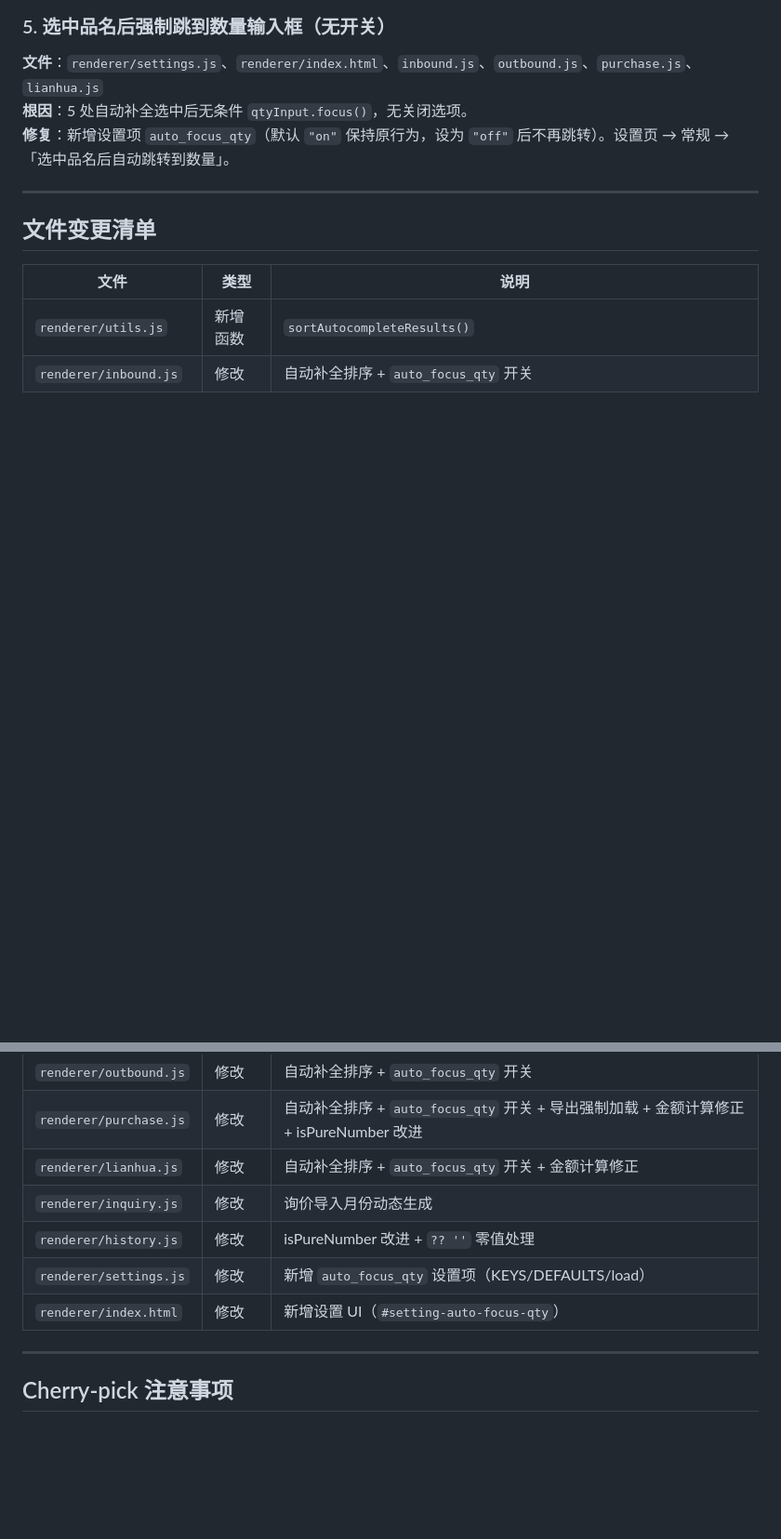
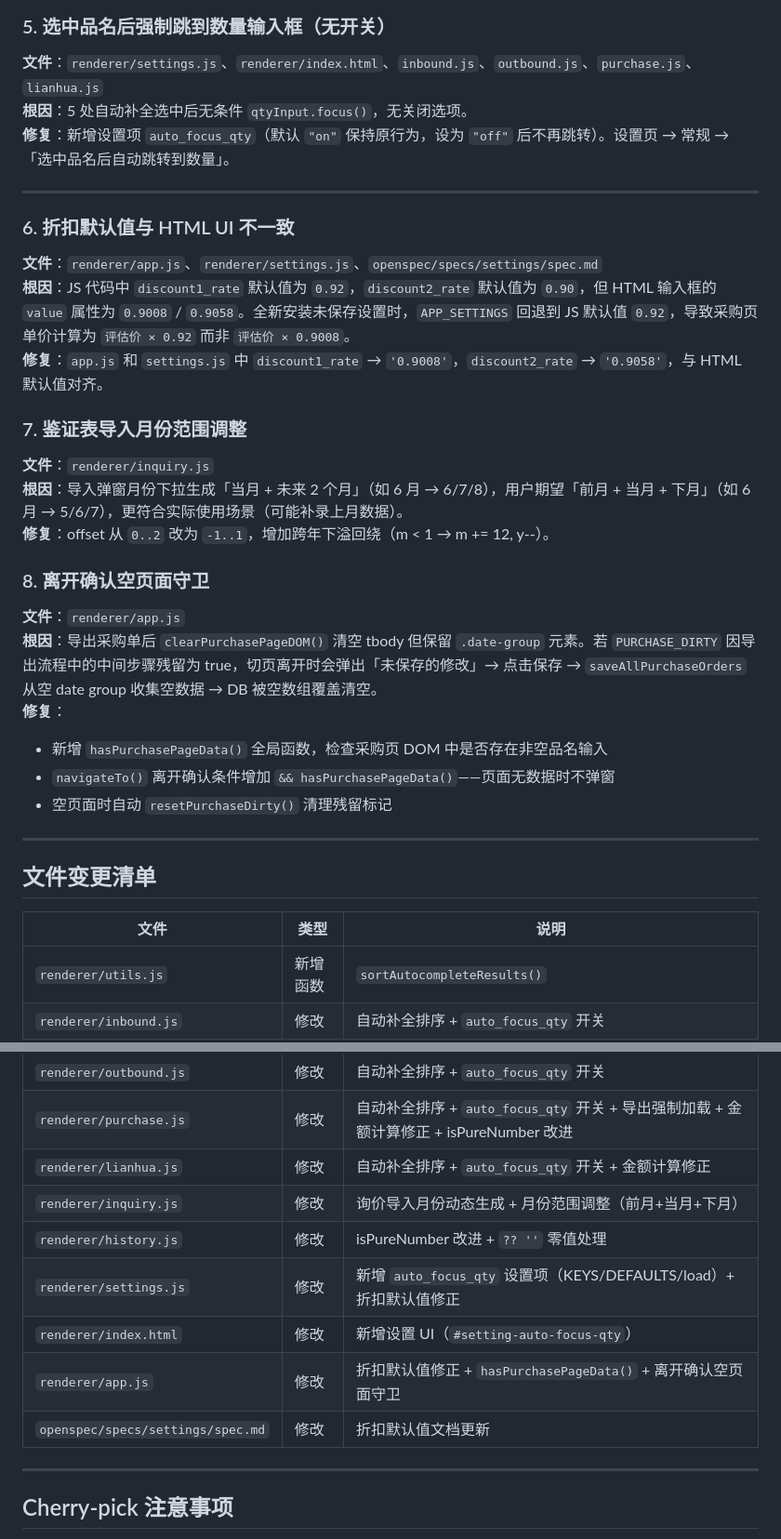
Before and after one commit to YourLanternFestival/StockPot, a Markdown page: changelog/CHANGELOG-WIN7-IA32.md, 2 parts joined by grey strips. Shown at 93% size. Drawn GitHub-style; blank space fills up the shorter version.

Commit message:
docs: 更新 WIN7-IA32 changelog，追加折扣默认值/导入月份/离开确认守卫三项

```diff
--- a/changelog/CHANGELOG-WIN7-IA32.md
+++ b/changelog/CHANGELOG-WIN7-IA32.md
@@ -48,6 +48,29 @@
 
 ---
 
+### 6. 折扣默认值与 HTML UI 不一致
+
+**文件**：`renderer/app.js`、`renderer/settings.js`、`openspec/specs/settings/spec.md`
+**根因**：JS 代码中 `discount1_rate` 默认值为 `0.92`，`discount2_rate` 默认值为 `0.90`，但 HTML 输入框的 `value` 属性为 `0.9008` / `0.9058`。全新安装未保存设置时，`APP_SETTINGS` 回退到 JS 默认值 `0.92`，导致采购页单价计算为 `评估价 × 0.92` 而非 `评估价 × 0.9008`。
+**修复**：`app.js` 和 `settings.js` 中 `discount1_rate` → `'0.9008'`，`discount2_rate` → `'0.9058'`，与 HTML 默认值对齐。
+
+### 7. 鉴证表导入月份范围调整
+
+**文件**：`renderer/inquiry.js`
+**根因**：导入弹窗月份下拉生成「当月 + 未来 2 个月」（如 6 月 → 6/7/8），用户期望「前月 + 当月 + 下月」（如 6 月 → 5/6/7），更符合实际使用场景（可能补录上月数据）。
+**修复**：offset 从 `0..2` 改为 `-1..1`，增加跨年下溢回绕（m < 1 → m += 12, y--）。
+
+### 8. 离开确认空页面守卫
+
+**文件**：`renderer/app.js`
+**根因**：导出采购单后 `clearPurchasePageDOM()` 清空 tbody 但保留 `.date-group` 元素。若 `PURCHASE_DIRTY` 因导出流程中的中间步骤残留为 true，切页离开时会弹出「未保存的修改」→ 点击保存 → `saveAllPurchaseOrders` 从空 date group 收集空数据 → DB 被空数组覆盖清空。
+**修复**：
+- 新增 `hasPurchasePageData()` 全局函数，检查采购页 DOM 中是否存在非空品名输入
+- `navigateTo()` 离开确认条件增加 `&& hasPurchasePageData()`——页面无数据时不弹窗
+- 空页面时自动 `resetPurchaseDirty()` 清理残留标记
+
+---
+
 ## 文件变更清单
 
 | 文件 | 类型 | 说明 |
@@ -57,10 +80,12 @@
 | `renderer/outbound.js` | 修改 | 自动补全排序 + `auto_focus_qty` 开关 |
 | `renderer/purchase.js` | 修改 | 自动补全排序 + `auto_focus_qty` 开关 + 导出强制加载 + 金额计算修正 + isPureNumber 改进 |
 | `renderer/lianhua.js` | 修改 | 自动补全排序 + `auto_focus_qty` 开关 + 金额计算修正 |
-| `renderer/inquiry.js` | 修改 | 询价导入月份动态生成 |
+| `renderer/inquiry.js` | 修改 | 询价导入月份动态生成 + 月份范围调整（前月+当月+下月） |
 | `renderer/history.js` | 修改 | isPureNumber 改进 + `?? ''` 零值处理 |
-| `renderer/settings.js` | 修改 | 新增 `auto_focus_qty` 设置项（KEYS/DEFAULTS/load） |
+| `renderer/settings.js` | 修改 | 新增 `auto_focus_qty` 设置项（KEYS/DEFAULTS/load）+ 折扣默认值修正 |
 | `renderer/index.html` | 修改 | 新增设置 UI（`#setting-auto-focus-qty`） |
+| `renderer/app.js` | 修改 | 折扣默认值修正 + `hasPurchasePageData()` + 离开确认空页面守卫 |
+| `openspec/specs/settings/spec.md` | 修改 | 折扣默认值文档更新 |
 
 ---
 
```
Also changed, not shown: other parts of changelog/CHANGELOG-WIN7-IA32.md (+3 -0 lines).
